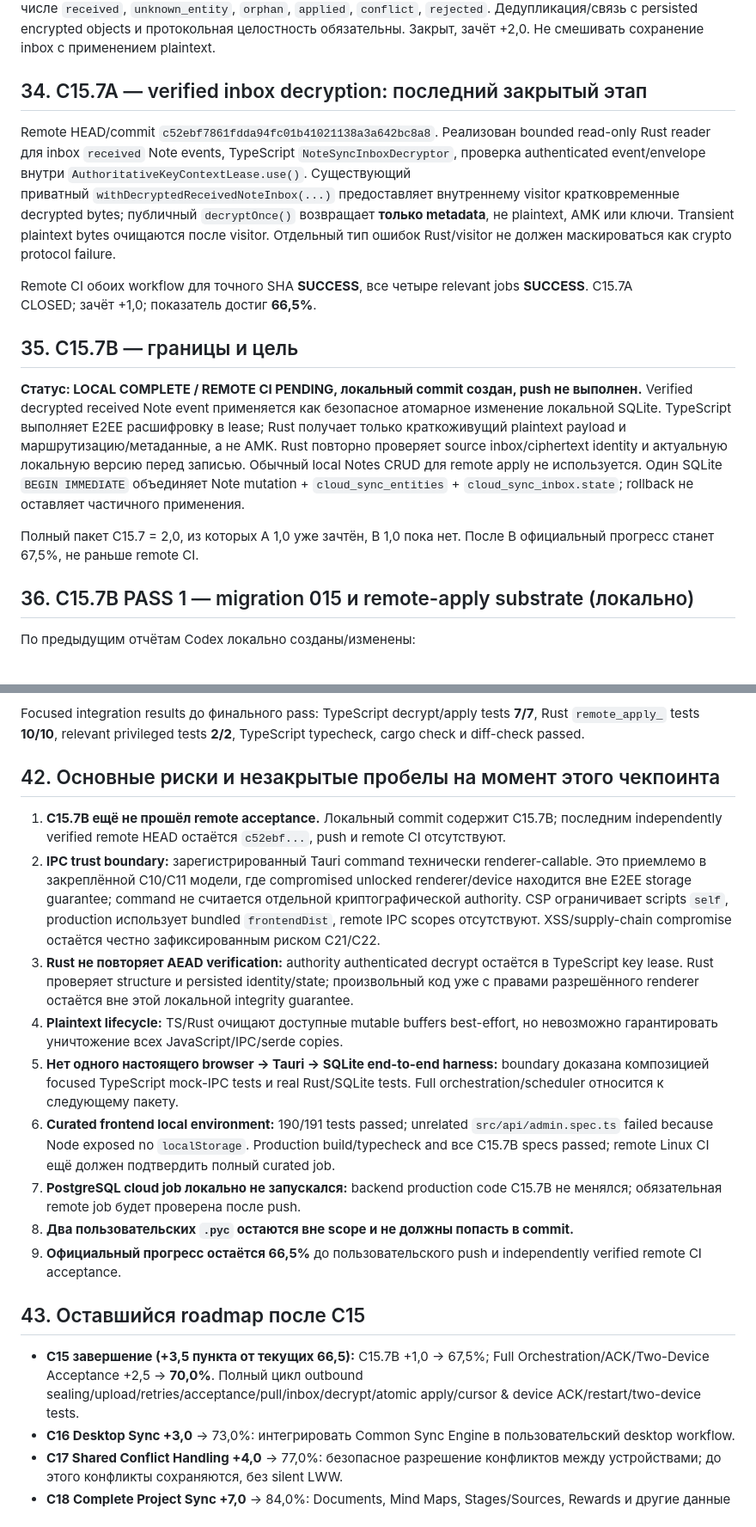
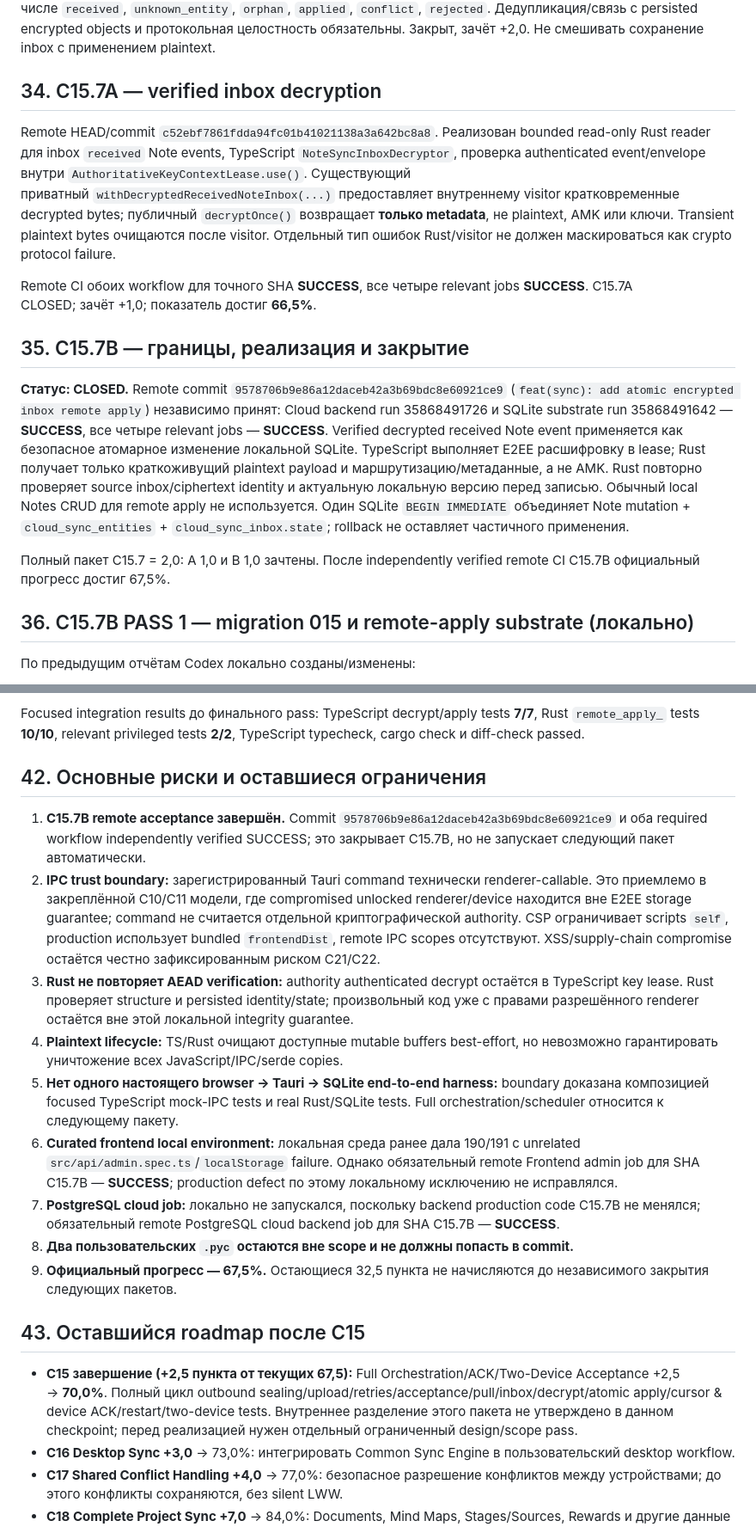
Before and after one commit to nevskyforever/nfprogress, a Markdown page: docs/WORTA_CHECKPOINT.md, 2 parts joined by grey strips. Shown at 86% size. Rendered like a GitHub page.

```diff
--- a/docs/WORTA_CHECKPOINT.md
+++ b/docs/WORTA_CHECKPOINT.md
@@ -274,17 +275,17 @@ Remote commits `8ccb4b23f876dbebb7ddcb95b00cc270176482b2` и `13ed18d95ec8947
 
 Remote commits `22d046a357991713bfe74121414865ff1a2c80fe` и `3e3059950ad631e02551726984979a963dd10ae5` (дополнительное исправление legacy v6 migration fixture). Зашифрованные события сохраняются durable до расшифровки; inbox имеет состояния, в том числе `received`, `unknown_entity`, `orphan`, `applied`, `conflict`, `rejected`. Дедупликация/связь с persisted encrypted objects и протокольная целостность обязательны. Закрыт, зачёт +2,0. Не смешивать сохранение inbox с применением plaintext.
 
-## 34. C15.7A — verified inbox decryption: последний закрытый этап
+## 34. C15.7A — verified inbox decryption
 
 Remote HEAD/commit `c52ebf7861fdda94fc01b41021138a3a642bc8a8`. Реализован bounded read-only Rust reader для inbox `received` Note events, TypeScript `NoteSyncInboxDecryptor`, проверка authenticated event/envelope внутри `AuthoritativeKeyContextLease.use()`. Существующий приватный `withDecryptedReceivedNoteInbox(...)` предоставляет внутреннему visitor кратковременные decrypted bytes; публичный `decryptOnce()` возвращает **только metadata**, не plaintext, AMK или ключи. Transient plaintext bytes очищаются после visitor. Отдельный тип ошибок Rust/visitor не должен маскироваться как crypto protocol failure.
 
 Remote CI обоих workflow для точного SHA **SUCCESS**, все четыре relevant jobs **SUCCESS**. C15.7A CLOSED; зачёт +1,0; показатель достиг **66,5%**.
 
-## 35. C15.7B — границы и цель
+## 35. C15.7B — границы, реализация и закрытие
 
-**Статус: LOCAL COMPLETE / REMOTE CI PENDING, локальный commit создан, push не выполнен.** Verified decrypted received Note event применяется как безопасное атомарное изменение локальной SQLite. TypeScript выполняет E2EE расшифровку в lease; Rust получает только краткоживущий plaintext payload и маршрутизацию/метаданные, а не AMK. Rust повторно проверяет source inbox/ciphertext identity и актуальную локальную версию перед записью. Обычный local Notes CRUD для remote apply не используется. Один SQLite `BEGIN IMMEDIATE` объединяет Note mutation + `cloud_sync_entities` + `cloud_sync_inbox.state`; rollback не оставляет частичного применения.
+**Статус: CLOSED.** Remote commit `9578706b9e86a12daceb42a3b69bdc8e60921ce9` (`feat(sync): add atomic encrypted inbox remote apply`) независимо принят: Cloud backend run 35868491726 и SQLite substrate run 35868491642 — **SUCCESS**, все четыре relevant jobs — **SUCCESS**. Verified decrypted received Note event применяется как безопасное атомарное изменение локальной SQLite. TypeScript выполняет E2EE расшифровку в lease; Rust получает только краткоживущий plaintext payload и маршрутизацию/метаданные, а не AMK. Rust повторно проверяет source inbox/ciphertext identity и актуальную локальную версию перед записью. Обычный local Notes CRUD для remote apply не используется. Один SQLite `BEGIN IMMEDIATE` объединяет Note mutation + `cloud_sync_entities` + `cloud_sync_inbox.state`; rollback не оставляет частичного применения.
 
-Полный пакет C15.7 = 2,0, из которых A 1,0 уже зачтён, B 1,0 пока нет. После B официальный прогресс станет 67,5%, не раньше remote CI.
+Полный пакет C15.7 = 2,0: A 1,0 и B 1,0 зачтены. После independently verified remote CI C15.7B официальный прогресс достиг 67,5%.
 
 ## 36. C15.7B PASS 1 — migration 015 и remote-apply substrate (локально)
 
@@ -401,21 +402,21 @@ Durable encrypted inbox → authenticated decrypt внутри `AuthoritativeKey
 
 Focused integration results до финального pass: TypeScript decrypt/apply tests **7/7**, Rust `remote_apply_` tests **10/10**, relevant privileged tests **2/2**, TypeScript typecheck, cargo check и diff-check passed.
 
-## 42. Основные риски и незакрытые пробелы на момент этого чекпоинта
+## 42. Основные риски и оставшиеся ограничения
 
-1. **C15.7B ещё не прошёл remote acceptance.** Локальный commit содержит C15.7B; последним independently verified remote HEAD остаётся `c52ebf...`, push и remote CI отсутствуют.
+1. **C15.7B remote acceptance завершён.** Commit `9578706b9e86a12daceb42a3b69bdc8e60921ce9` и оба required workflow independently verified SUCCESS; это закрывает C15.7B, но не запускает следующий пакет автоматически.
 2. **IPC trust boundary:** зарегистрированный Tauri command технически renderer-callable. Это приемлемо в закреплённой C10/C11 модели, где compromised unlocked renderer/device находится вне E2EE storage guarantee; command не считается отдельной криптографической authority. CSP ограничивает scripts `self`, production использует bundled `frontendDist`, remote IPC scopes отсутствуют. XSS/supply-chain compromise остаётся честно зафиксированным риском C21/C22.
 3. **Rust не повторяет AEAD verification:** authority authenticated decrypt остаётся в TypeScript key lease. Rust проверяет structure и persisted identity/state; произвольный код уже с правами разрешённого renderer остаётся вне этой локальной integrity guarantee.
 4. **Plaintext lifecycle:** TS/Rust очищают доступные mutable buffers best-effort, но невозможно гарантировать уничтожение всех JavaScript/IPC/serde copies.
 5. **Нет одного настоящего browser → Tauri → SQLite end-to-end harness:** boundary доказана композицией focused TypeScript mock-IPC tests и real Rust/SQLite tests. Full orchestration/scheduler относится к следующему пакету.
-6. **Curated frontend local environment:** 190/191 tests passed; unrelated `src/api/admin.spec.ts` failed because Node exposed no `localStorage`. Production build/typecheck and все C15.7B specs passed; remote Linux CI ещё должен подтвердить полный curated job.
-7. **PostgreSQL cloud job локально не запускался:** backend production code C15.7B не менялся; обязательная remote job будет проверена после push.
+6. **Curated frontend local environment:** локальная среда ранее дала 190/191 с unrelated `src/api/admin.spec.ts`/`localStorage` failure. Однако обязательный remote Frontend admin job для SHA C15.7B — **SUCCESS**; production defect по этому локальному исключению не исправлялся.
+7. **PostgreSQL cloud job:** локально не запускался, поскольку backend production code C15.7B не менялся; обязательный remote PostgreSQL cloud backend job для SHA C15.7B — **SUCCESS**.
 8. **Два пользовательских `.pyc` остаются вне scope и не должны попасть в commit.**
-9. **Официальный прогресс остаётся 66,5%** до пользовательского push и independently verified remote CI acceptance.
+9. **Официальный прогресс — 67,5%.** Остающиеся 32,5 пункта не начисляются до независимого закрытия следующих пакетов.
 
 ## 43. Оставшийся roadmap после C15
 
-- **C15 завершение (+3,5 пункта от текущих 66,5):** C15.7B +1,0 → 67,5%; Full Orchestration/ACK/Two-Device Acceptance +2,5 → **70,0%**. Полный цикл outbound sealing/upload/retries/acceptance/pull/inbox/decrypt/atomic apply/cursor & device ACK/restart/two-device tests.
+- **C15 завершение (+2,5 пункта от текущих 67,5):** Full Orchestration/ACK/Two-Device Acceptance +2,5 → **70,0%**. Полный цикл outbound sealing/upload/retries/acceptance/pull/inbox/decrypt/atomic apply/cursor & device ACK/restart/two-device tests. Внутреннее разделение этого пакета не утверждено в данном checkpoint; перед реализацией нужен отдельный ограниченный design/scope pass.
 - **C16 Desktop Sync +3,0** → 73,0%: интегрировать Common Sync Engine в пользовательский desktop workflow.
 - **C17 Shared Conflict Handling +4,0** → 77,0%: безопасное разрешение конфликтов между устройствами; до этого конфликты сохраняются, без silent LWW.
 - **C18 Complete Project Sync +7,0** → 84,0%: Documents, Mind Maps, Stages/Sources, Rewards и другие данные проекта.
```
Also changed, not shown: other parts of docs/WORTA_CHECKPOINT.md (+42 -43 lines).
